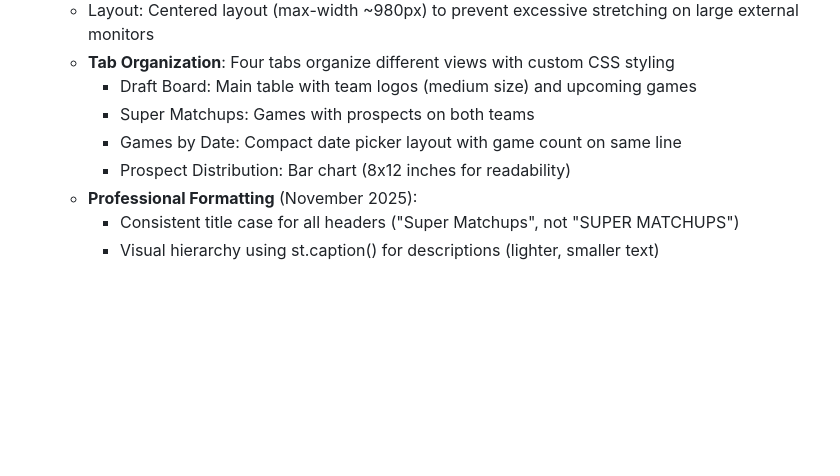
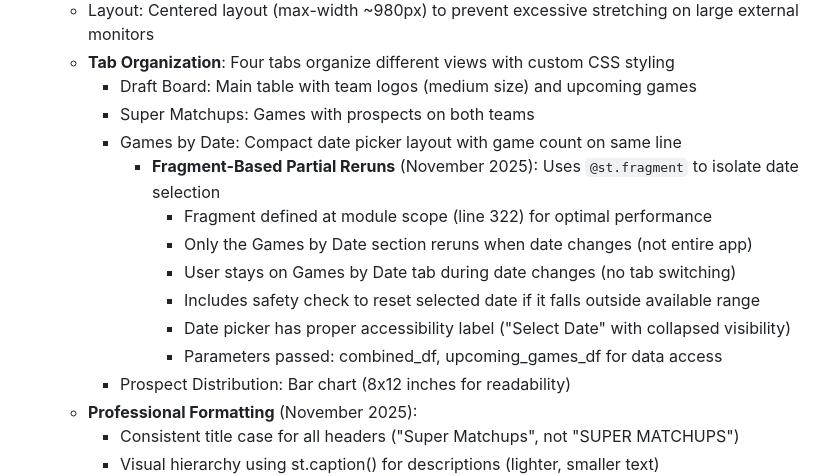
Before and after one commit to tejonface/NCAA4NBA, a Markdown page: replit.md, the part around the change. Rendered like a GitHub page; blank space fills up the shorter version.

Commit message:
Improve app performance by isolating date selection with fragments
Implement `@st.fragment` for partial reruns of the date selection and game display components, improving performance and user experience.

Replit-Commit-Author: Agent
Replit-Commit-Session-Id: 2f4dd9a1-4583-4aa5-a11a-016cc4604276
Replit-Commit-Checkpoint-Type: full_checkpoint
Replit-Commit-Event-Id: a6488b6e-30e7-4669-8c4c-0609c769b62a
Replit-Commit-Screenshot-Url: https://storage.googleapis.com/screenshot-production-us-central1/b440bdf0-25e9-4cd6-9d91-1cae90639312/2f4dd9a1-4583-4aa5-a11a-016cc4604276/BvQM9Ic

```diff
--- a/replit.md
+++ b/replit.md
@@ -23,6 +23,13 @@ Preferred communication style: Simple, everyday language.
     - Draft Board: Main table with team logos (medium size) and upcoming games
     - Super Matchups: Games with prospects on both teams
     - Games by Date: Compact date picker layout with game count on same line
+      - **Fragment-Based Partial Reruns** (November 2025): Uses `@st.fragment` to isolate date selection
+        - Fragment defined at module scope (line 322) for optimal performance
+        - Only the Games by Date section reruns when date changes (not entire app)
+        - User stays on Games by Date tab during date changes (no tab switching)
+        - Includes safety check to reset selected date if it falls outside available range
+        - Date picker has proper accessibility label ("Select Date" with collapsed visibility)
+        - Parameters passed: combined_df, upcoming_games_df for data access
     - Prospect Distribution: Bar chart (8x12 inches for readability)
   - **Professional Formatting** (November 2025):
     - Consistent title case for all headers ("Super Matchups", not "SUPER MATCHUPS")
```
